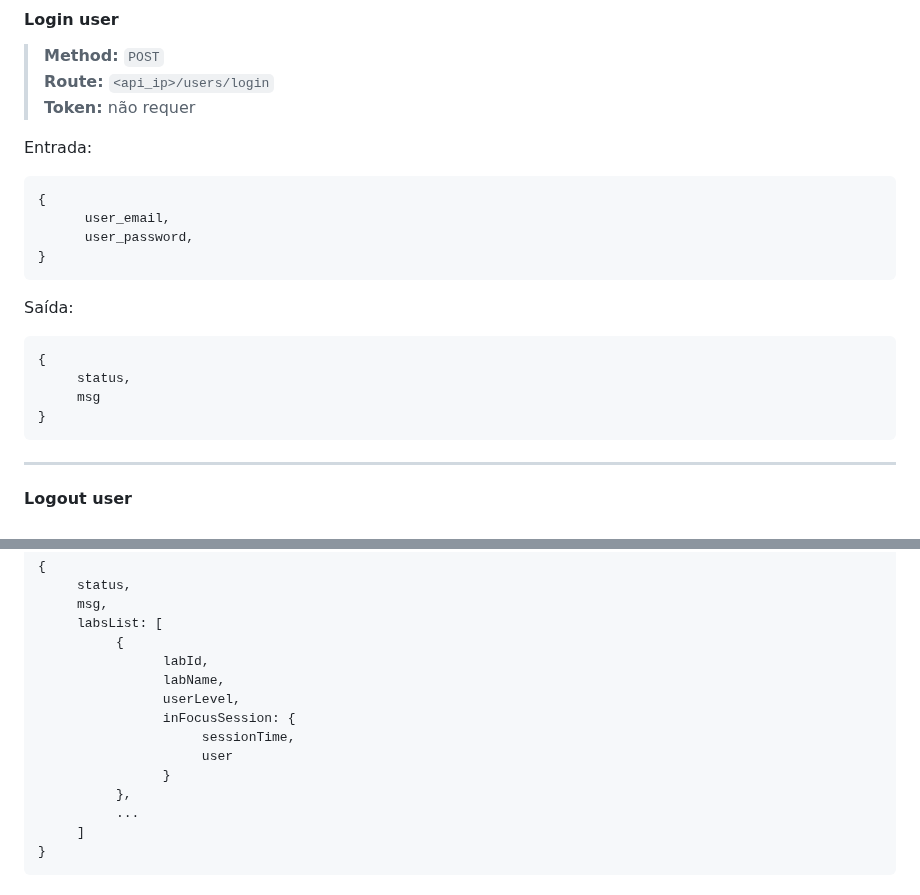
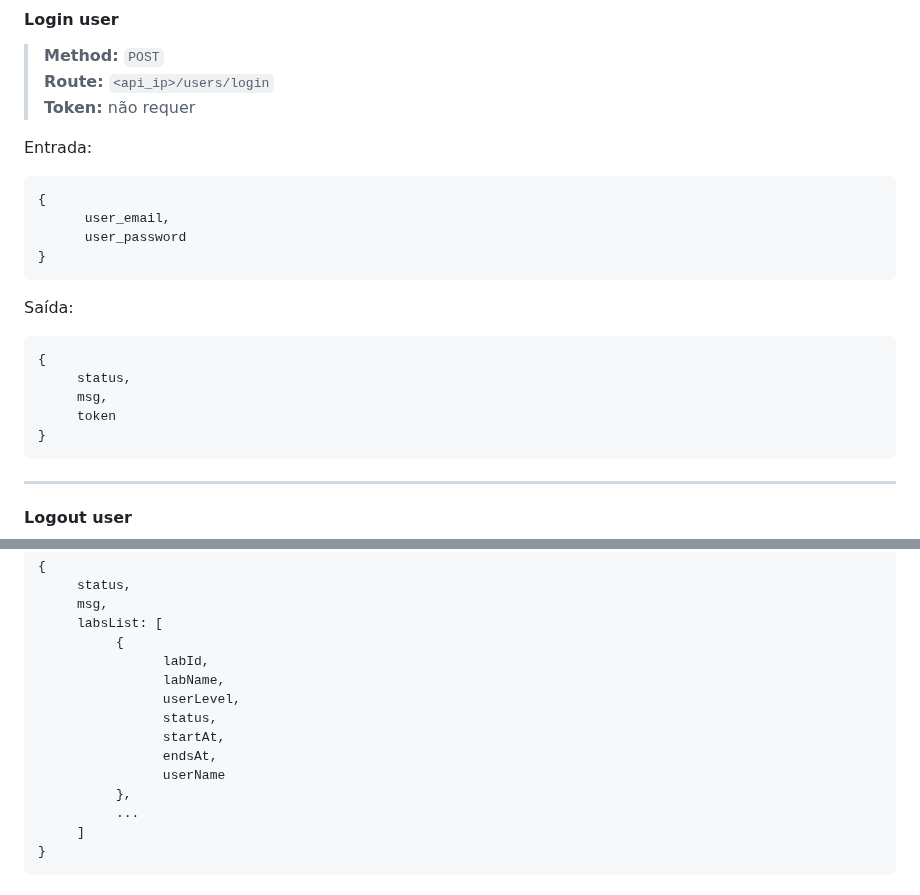
Before and after one commit to MatheusCamargoGinebro/APIFlab_v2.0, a Markdown page: README.md, 2 parts joined by grey strips. Rendered like a GitHub page.

````diff
--- a/README.md
+++ b/README.md
@@ -179,16 +179,17 @@ Entrada:
 ```ruby
 {
       user_email,
-      user_password,
-}
-```
-
-Saída:
-
-```ruby
-{
-     status,
-     msg
+      user_password
+}
+```
+
+Saída:
+
+```ruby
+{
+     status,
+     msg,
+     token
 }
 ```
 
@@ -534,10 +535,10 @@ Saída:
                 labId,
                 labName,
                 userLevel,
-                inFocusSession: {
-                     sessionTime,
-                     user
-                }
+                status,
+                startAt,
+                endsAt,
+                userName
           },
           ...
      ]
````
Also changed, not shown: other parts of README.md (+1 -1 lines).
